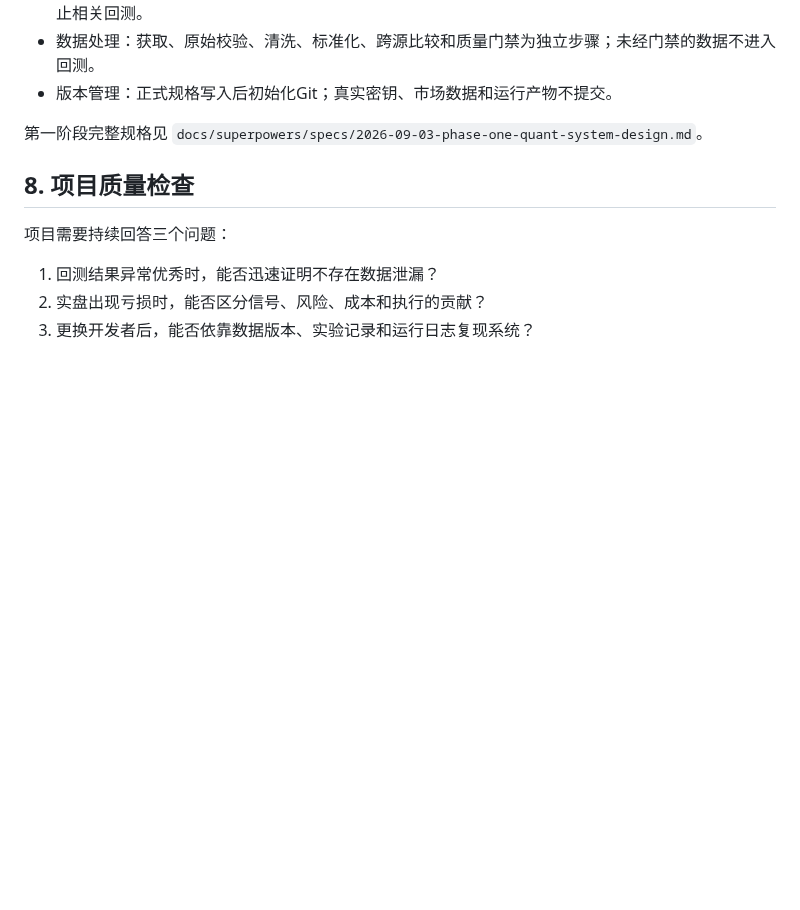
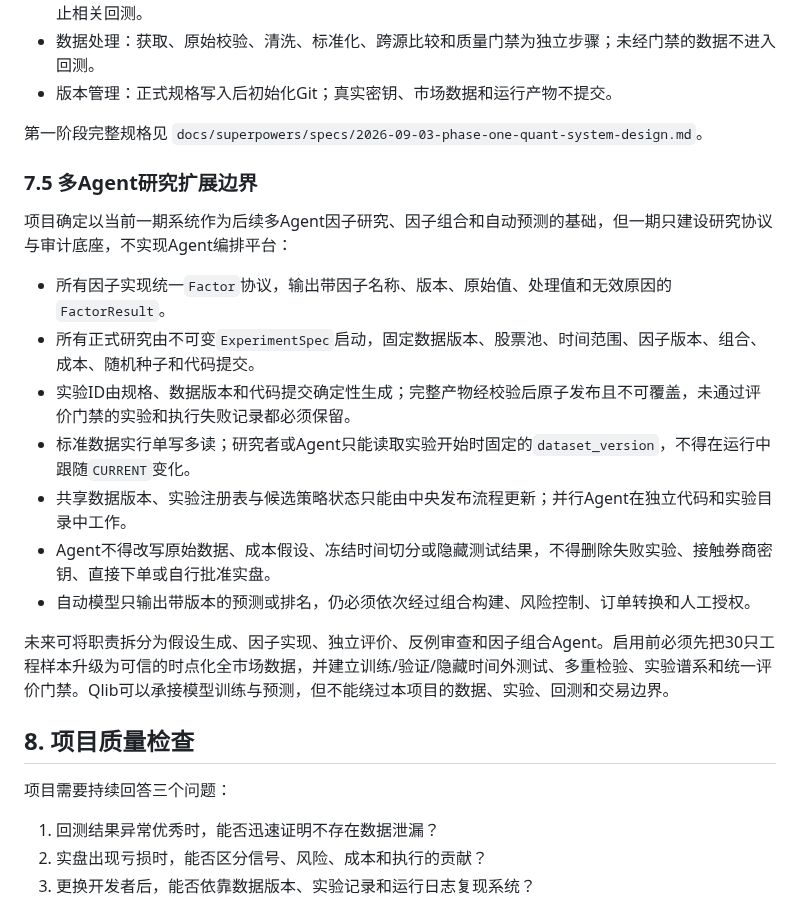
Before and after one commit to Ji-Baoning/stock_quant, a Markdown page: PROJECT_MEMORY.md, the part around the change. GitHub-like rendering; blank space fills up the shorter version.

Commit message:
docs: add multi-agent research extension boundaries

```diff
--- a/PROJECT_MEMORY.md
+++ b/PROJECT_MEMORY.md
@@ -285,6 +285,20 @@ volume, amount, source, ingested_at
 
 第一阶段完整规格见 `docs/superpowers/specs/2026-09-03-phase-one-quant-system-design.md`。
 
+### 7.5 多Agent研究扩展边界
+
+项目确定以当前一期系统作为后续多Agent因子研究、因子组合和自动预测的基础，但一期只建设研究协议与审计底座，不实现Agent编排平台：
+
+- 所有因子实现统一`Factor`协议，输出带因子名称、版本、原始值、处理值和无效原因的`FactorResult`。
+- 所有正式研究由不可变`ExperimentSpec`启动，固定数据版本、股票池、时间范围、因子版本、组合、成本、随机种子和代码提交。
+- 实验ID由规格、数据版本和代码提交确定性生成；完整产物经校验后原子发布且不可覆盖，未通过评价门禁的实验和执行失败记录都必须保留。
+- 标准数据实行单写多读；研究者或Agent只能读取实验开始时固定的`dataset_version`，不得在运行中跟随`CURRENT`变化。
+- 共享数据版本、实验注册表与候选策略状态只能由中央发布流程更新；并行Agent在独立代码和实验目录中工作。
+- Agent不得改写原始数据、成本假设、冻结时间切分或隐藏测试结果，不得删除失败实验、接触券商密钥、直接下单或自行批准实盘。
+- 自动模型只输出带版本的预测或排名，仍必须依次经过组合构建、风险控制、订单转换和人工授权。
+
+未来可将职责拆分为假设生成、因子实现、独立评价、反例审查和因子组合Agent。启用前必须先把30只工程样本升级为可信的时点化全市场数据，并建立训练/验证/隐藏时间外测试、多重检验、实验谱系和统一评价门禁。Qlib可以承接模型训练与预测，但不能绕过本项目的数据、实验、回测和交易边界。
+
 ## 8. 项目质量检查
 
 项目需要持续回答三个问题：
```
Also changed, not shown: 1 other file.
